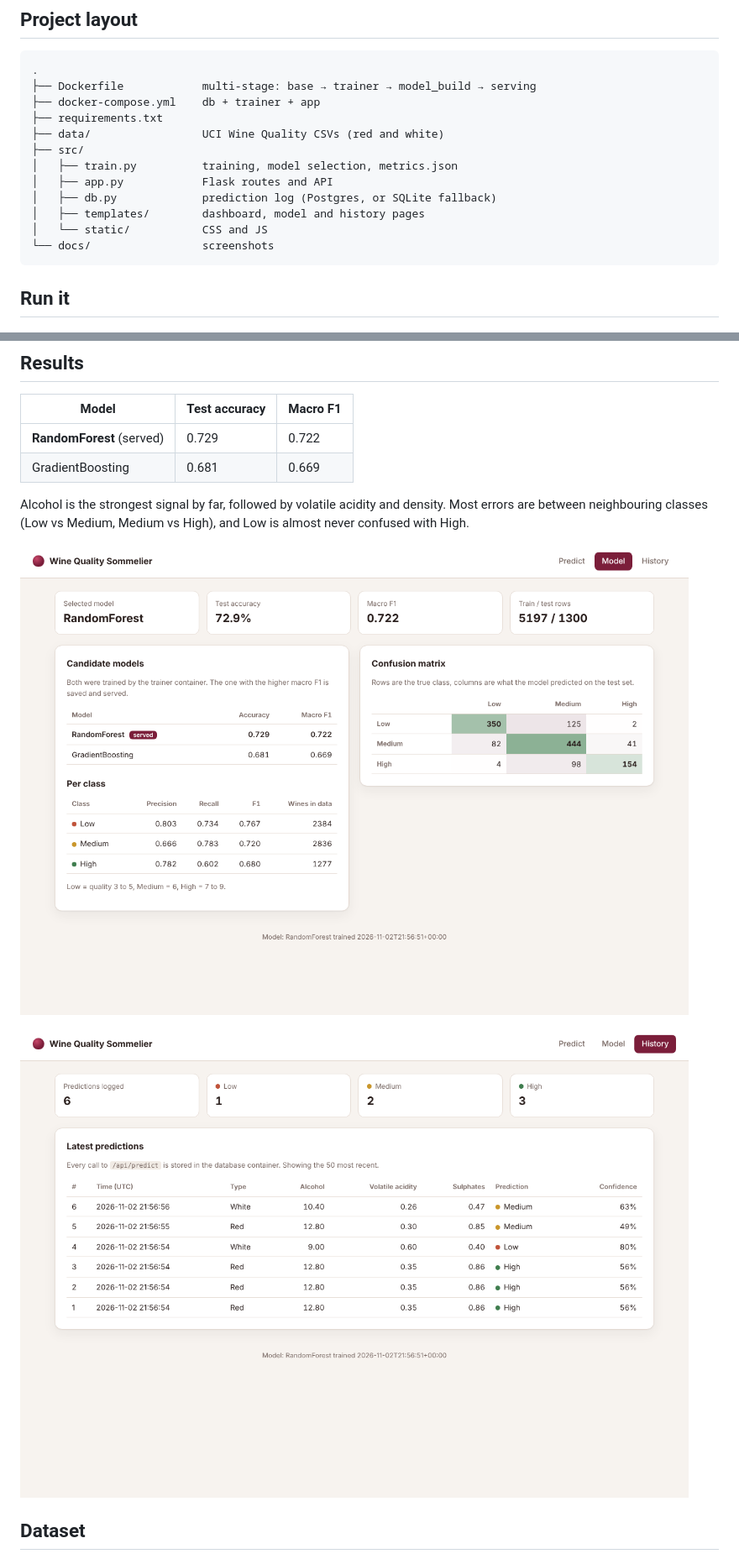
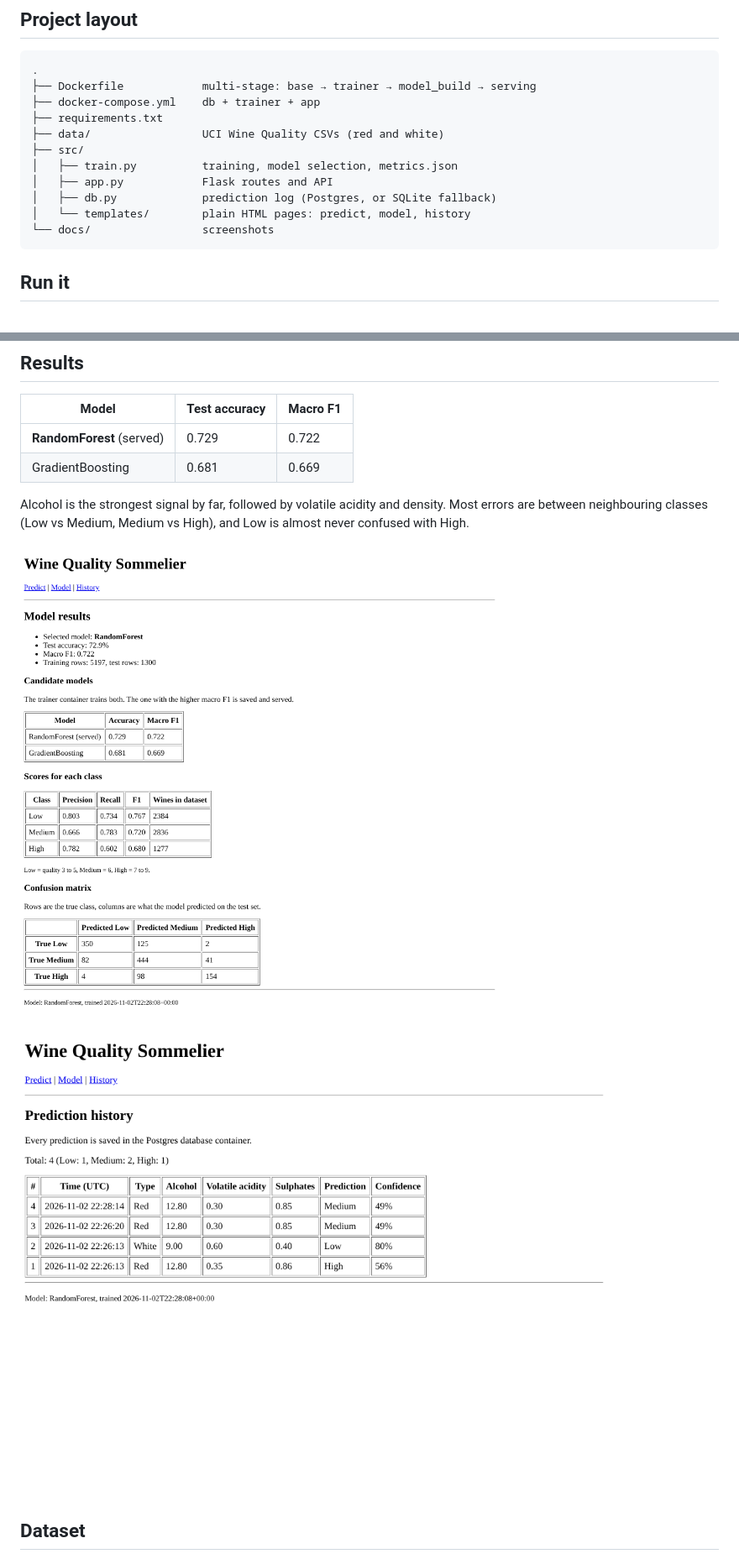
Before and after one commit to arckived/mlops-docker-lab, a Markdown page: README.md, 2 parts joined by grey strips. Shown at 84% size. GitHub-like rendering; pictures changed too: docs/history.png, docs/metrics.png.

````diff
--- a/README.md
+++ b/README.md
@@ -55,8 +58,7 @@ just produced.
 │   ├── train.py          training, model selection, metrics.json
 │   ├── app.py            Flask routes and API
 │   ├── db.py             prediction log (Postgres, or SQLite fallback)
-│   ├── templates/        dashboard, model and history pages
-│   └── static/           CSS and JS
+│   └── templates/        plain HTML pages: predict, model, history
 └── docs/                 screenshots
 ```
 
````
Also changed, not shown: other parts of README.md (+4 -1 lines), docs/dashboard.png, 8 other files.
